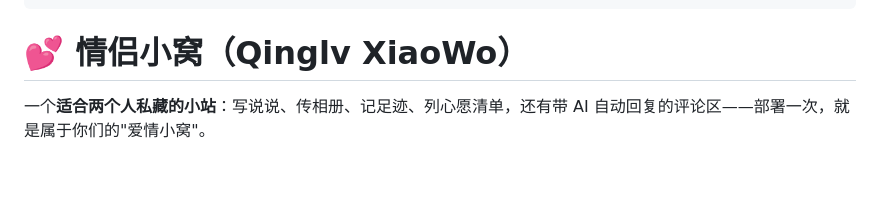
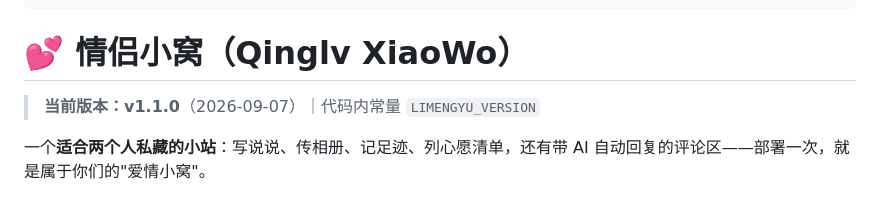
Before and after one commit to 755596985/limengyu, a Markdown page: README.md, the part around the change. Drawn GitHub-style; blank space fills up the shorter version.

Commit message:
版本号落地v1.1.0: bootstrap定义LIMENGYU_VERSION + README标记(页面不展示)

```diff
--- a/README.md
+++ b/README.md
@@ -10,6 +10,8 @@ AIGC:
 ---
 
 # 💕 情侣小窝（Qinglv XiaoWo）
+
+> **当前版本：v1.1.0**（2026-09-07）｜代码内常量 `LIMENGYU_VERSION`
 
 一个**适合两个人私藏的小站**：写说说、传相册、记足迹、列心愿清单，还有带 AI 自动回复的评论区——部署一次，就是属于你们的"爱情小窝"。
 
```
